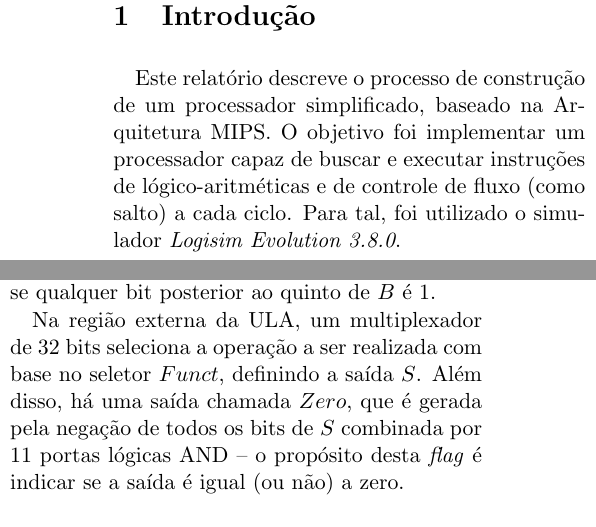
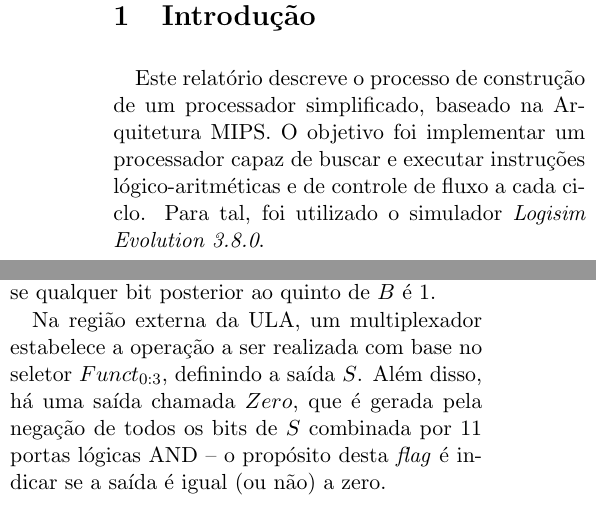
Before and after one commit to strawndri/projetos-digitais, a LaTeX document (trab/relatorio.tex): two parts of the columns of pages 1 and 2 of 2, joined at a grey line, cut so that both start at the same text. Compiled offline with pdfLaTeX.

Commit message:
[trab] corrigir erros relatório

```diff
--- a/trab/relatorio.tex
+++ b/trab/relatorio.tex
@@ -59,7 +59,7 @@
 
 \section{Introdução}
 
-Este relatório descreve o processo de construção de um processador simplificado, baseado na Arquitetura MIPS. O objetivo foi implementar um processador capaz de buscar e executar instruções de lógico-aritméticas e de controle de fluxo (como salto) a cada ciclo. Para tal, foi utilizado o simulador \textit{Logisim Evolution 3.8.0}.
+Este relatório descreve o processo de construção de um processador simplificado, baseado na Arquitetura MIPS. O objetivo foi implementar um processador capaz de buscar e executar instruções lógico-aritméticas e de controle de fluxo a cada ciclo. Para tal, foi utilizado o simulador \textit{Logisim Evolution 3.8.0}.
 
 As instruções implementadas foram criadas para calcular a soma dos termos de uma progressão aritmética (PA), demonstrando o funcionamento do processador em relação à Arquitetura de Conjunto de Instruções (ISA).
 
@@ -131,7 +131,7 @@ A Unidade Lógica e Aritmética é composta por sete instruções. A primeira (0
 
 A operação de deslocamento à esquerda (110) foi implementada com 32 multiplexadores. A entrada $A_{0:31}$ representa o dado a ser deslocado e $B_{0:31}$, a quantidade de bits de deslocamento, sendo considerados apenas os cinco bits menos significativos de $B$ para a operação. No multiplexador correspondente à saída $S31$, todas as entradas recebem os bits de $A$. Para $S30$, a última entrada é substituída por 0. Esse padrão continua até $S0$, onde apenas a primeira entrada contém dados de $A$, com as demais em 0. Para deslocamentos superiores a 31 bits, foi criado um circuito combinacional apenas com a porta lógica $OR$ que verifica se qualquer bit posterior ao quinto de $B$ é 1.
 
-Na região externa da ULA, um multiplexador de 32 bits seleciona a operação a ser realizada com base no seletor $Funct$, definindo a saída $S$. Além disso, há uma saída chamada $Zero$, que é gerada pela negação de todos os bits de $S$ combinada por 11 portas lógicas AND -- o propósito desta \textit{flag} é indicar se a saída é igual (ou não) a zero.
+Na região externa da ULA, um multiplexador estabelece a operação a ser realizada com base no seletor $Funct_{0:3}$, definindo a saída $S$. Além disso, há uma saída chamada $Zero$, que é gerada pela negação de todos os bits de $S$ combinada por 11 portas lógicas AND -- o propósito desta \textit{flag} é indicar se a saída é igual (ou não) a zero.
 
 \subsection{Circuitos auxiliares}
 
```
Also changed, not shown: trab/relatorio.pdf.
